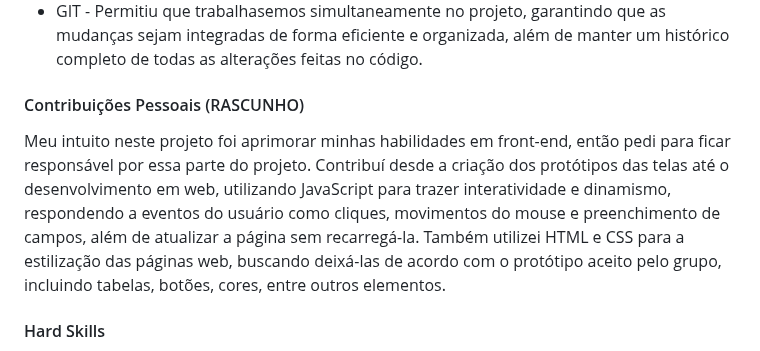
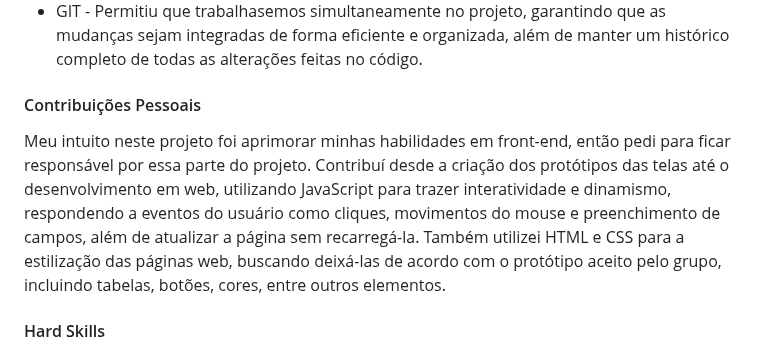
Before and after one commit to raulnt/Bertoti, a Markdown page: Metd.Da.Pesq.Cientifico-Tecnologico/Readme.md, the part around the change. Rendered like a GitHub page.

```diff
--- a/Metd.Da.Pesq.Cientifico-Tecnologico/Readme.md
+++ b/Metd.Da.Pesq.Cientifico-Tecnologico/Readme.md
@@ -41,8 +41,10 @@ Atualmente, essa configuração é realizada de forma manual e é um passo crít
 * HTML e CSS - Linguagem de marcação em que usamos para criar a estrutura da página web, onde definimos os diferentes elementos, títulos, parágrafos, imagens, links, formulários, etc.
 * GIT - Permitiu que trabalhasemos simultaneamente no projeto, garantindo que as mudanças sejam integradas de forma eficiente e organizada, além de manter um histórico completo de todas as alterações feitas no código.
 
-#### Contribuições Pessoais (RASCUNHO)
-Meu intuito neste projeto foi aprimorar minhas habilidades em front-end, então pedi para ficar responsável por essa parte do projeto. Contribuí desde a criação dos protótipos das telas até o desenvolvimento em web, utilizando JavaScript para trazer interatividade e dinamismo, respondendo a eventos do usuário como cliques, movimentos do mouse e preenchimento de campos, além de atualizar a página sem recarregá-la. Também utilizei HTML e CSS para a estilização das páginas web, buscando deixá-las de acordo com o protótipo aceito pelo grupo, incluindo tabelas, botões, cores, entre outros elementos.
+#### Contribuições Pessoais
+Meu intuito neste projeto foi aprimorar minhas habilidades em front-end, então pedi para ficar responsável por essa parte do projeto.
+Contribuí desde a criação dos protótipos das telas até o desenvolvimento em web, utilizando JavaScript para trazer interatividade e dinamismo, respondendo a eventos do usuário como cliques, movimentos do mouse e preenchimento de campos, além de atualizar a página sem recarregá-la.
+Também utilizei HTML e CSS para a estilização das páginas web, buscando deixá-las de acordo com o protótipo aceito pelo grupo, incluindo tabelas, botões, cores, entre outros elementos.
 
 #### Hard Skills
 * JAVA Script - Sei como utilizar a linguagem.
```
